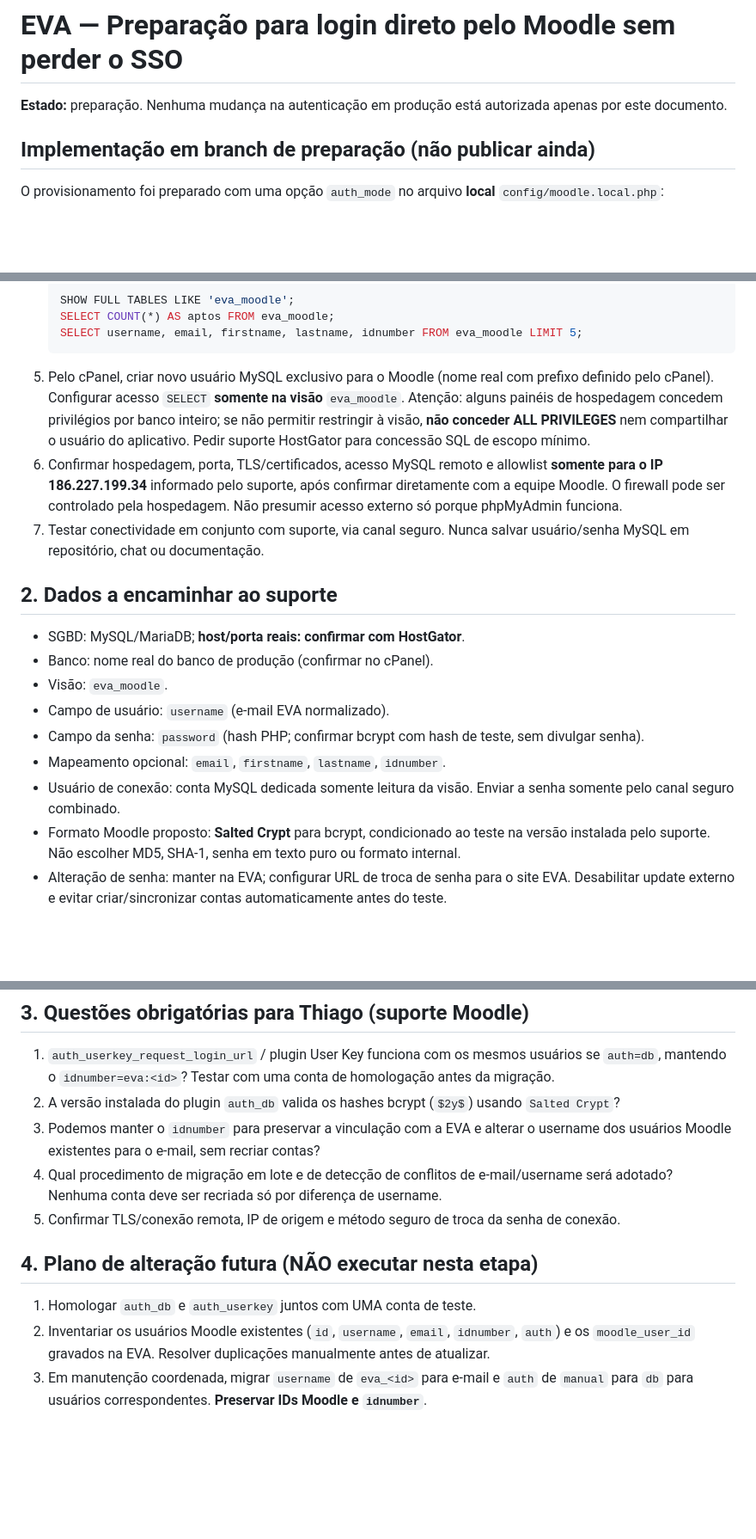
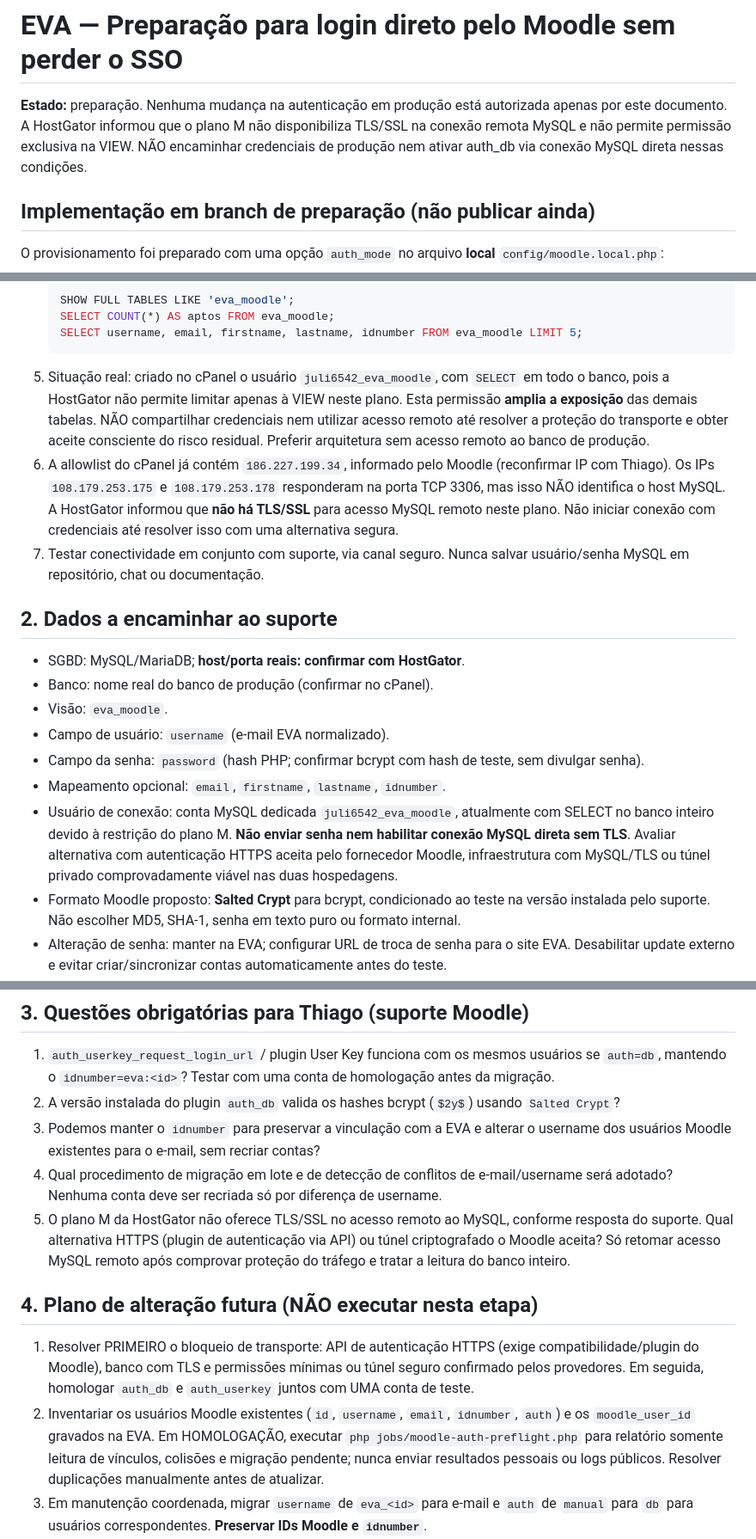
Before and after one commit to AlexssanderTnS/eva-plataform, a Markdown page: deployment/moodle-auth-db-preparacao.md, 3 parts joined by grey strips. Shown at 86% size. GitHub-like rendering; blank space fills up the shorter version.

Commit message:
docs: registra limites reais do plano M e bloqueio seguro da ativacao

````diff
--- a/deployment/moodle-auth-db-preparacao.md
+++ b/deployment/moodle-auth-db-preparacao.md
@@ -1,6 +1,6 @@
 # EVA — Preparação para login direto pelo Moodle sem perder o SSO
 
-**Estado:** preparação. Nenhuma mudança na autenticação em produção está autorizada apenas por este documento.
+**Estado:** preparação. Nenhuma mudança na autenticação em produção está autorizada apenas por este documento. A HostGator informou que o plano M não disponibiliza TLS/SSL na conexão remota MySQL e não permite permissão exclusiva na VIEW. NÃO encaminhar credenciais de produção nem ativar auth_db via conexão MySQL direta nessas condições.
 
 ## Implementação em branch de preparação (não publicar ainda)
 
@@ -39,8 +39,8 @@ Moodle autentica; compras, matrícula e controle de acesso permanecem na EVA/flu
    SELECT COUNT(*) AS aptos FROM eva_moodle;
    SELECT username, email, firstname, lastname, idnumber FROM eva_moodle LIMIT 5;
    ```
-5. Pelo cPanel, criar novo usuário MySQL exclusivo para o Moodle (nome real com prefixo definido pelo cPanel). Configurar acesso `SELECT` **somente na visão** `eva_moodle`. Atenção: alguns painéis de hospedagem concedem privilégios por banco inteiro; se não permitir restringir à visão, **não conceder ALL PRIVILEGES** nem compartilhar o usuário do aplicativo. Pedir suporte HostGator para concessão SQL de escopo mínimo.
-6. Confirmar hospedagem, porta, TLS/certificados, acesso MySQL remoto e allowlist **somente para o IP 186.227.199.34** informado pelo suporte, após confirmar diretamente com a equipe Moodle. O firewall pode ser controlado pela hospedagem. Não presumir acesso externo só porque phpMyAdmin funciona.
+5. Situação real: criado no cPanel o usuário `juli6542_eva_moodle`, com `SELECT` em todo o banco, pois a HostGator não permite limitar apenas à VIEW neste plano. Esta permissão **amplia a exposição** das demais tabelas. NÃO compartilhar credenciais nem utilizar acesso remoto até resolver a proteção do transporte e obter aceite consciente do risco residual. Preferir arquitetura sem acesso remoto ao banco de produção.
+6. A allowlist do cPanel já contém `186.227.199.34`, informado pelo Moodle (reconfirmar IP com Thiago). Os IPs `108.179.253.175` e `108.179.253.178` responderam na porta TCP 3306, mas isso NÃO identifica o host MySQL. A HostGator informou que **não há TLS/SSL** para acesso MySQL remoto neste plano. Não iniciar conexão com credenciais até resolver isso com uma alternativa segura.
 7. Testar conectividade em conjunto com suporte, via canal seguro. Nunca salvar usuário/senha MySQL em repositório, chat ou documentação.
 
 ## 2. Dados a encaminhar ao suporte
@@ -51,7 +51,7 @@ Moodle autentica; compras, matrícula e controle de acesso permanecem na EVA/flu
 - Campo de usuário: `username` (e-mail EVA normalizado).
 - Campo da senha: `password` (hash PHP; confirmar bcrypt com hash de teste, sem divulgar senha).
 - Mapeamento opcional: `email`, `firstname`, `lastname`, `idnumber`.
-- Usuário de conexão: conta MySQL dedicada somente leitura da visão. Enviar a senha somente pelo canal seguro combinado.
+- Usuário de conexão: conta MySQL dedicada `juli6542_eva_moodle`, atualmente com SELECT no banco inteiro devido à restrição do plano M. **Não enviar senha nem habilitar conexão MySQL direta sem TLS**. Avaliar alternativa com autenticação HTTPS aceita pelo fornecedor Moodle, infraestrutura com MySQL/TLS ou túnel privado comprovadamente viável nas duas hospedagens.
 - Formato Moodle proposto: **Salted Crypt** para bcrypt, condicionado ao teste na versão instalada pelo suporte. Não escolher MD5, SHA-1, senha em texto puro ou formato internal.
 - Alteração de senha: manter na EVA; configurar URL de troca de senha para o site EVA. Desabilitar update externo e evitar criar/sincronizar contas automaticamente antes do teste.
 
@@ -61,12 +61,12 @@ Moodle autentica; compras, matrícula e controle de acesso permanecem na EVA/flu
 2. A versão instalada do plugin `auth_db` valida os hashes bcrypt (`$2y$`) usando `Salted Crypt`?
 3. Podemos manter o `idnumber` para preservar a vinculação com a EVA e alterar o username dos usuários Moodle existentes para o e-mail, sem recriar contas?
 4. Qual procedimento de migração em lote e de detecção de conflitos de e-mail/username será adotado? Nenhuma conta deve ser recriada só por diferença de username.
-5. Confirmar TLS/conexão remota, IP de origem e método seguro de troca da senha de conexão.
+5. O plano M da HostGator não oferece TLS/SSL no acesso remoto ao MySQL, conforme resposta do suporte. Qual alternativa HTTPS (plugin de autenticação via API) ou túnel criptografado o Moodle aceita? Só retomar acesso MySQL remoto após comprovar proteção do tráfego e tratar a leitura do banco inteiro.
 
 ## 4. Plano de alteração futura (NÃO executar nesta etapa)
 
-1. Homologar `auth_db` e `auth_userkey` juntos com UMA conta de teste.
-2. Inventariar os usuários Moodle existentes (`id`, `username`, `email`, `idnumber`, `auth`) e os `moodle_user_id` gravados na EVA. Resolver duplicações manualmente antes de atualizar.
+1. Resolver PRIMEIRO o bloqueio de transporte: API de autenticação HTTPS (exige compatibilidade/plugin do Moodle), banco com TLS e permissões mínimas ou túnel seguro confirmado pelos provedores. Em seguida, homologar `auth_db` e `auth_userkey` juntos com UMA conta de teste.
+2. Inventariar os usuários Moodle existentes (`id`, `username`, `email`, `idnumber`, `auth`) e os `moodle_user_id` gravados na EVA. Em HOMOLOGAÇÃO, executar `php jobs/moodle-auth-preflight.php` para relatório somente leitura de vínculos, colisões e migração pendente; nunca enviar resultados pessoais ou logs públicos. Resolver duplicações manualmente antes de atualizar.
 3. Em manutenção coordenada, migrar `username` de `eva_<id>` para e-mail e `auth` de `manual` para `db` para usuários correspondentes. **Preservar IDs Moodle e `idnumber`**.
 4. Ajustar `evaMoodleCreateUser()` para os novos cadastros (username=e-mail, auth=db), mas manter `evaMoodleFindUserByEvaId()` como chave imutável. Tratar alterações de e-mail e a atualização do username com verificação de conflito.
 5. Testar login direto, SSO, alteração de senha EVA, usuários sem compra, matrícula após pagamento, acesso já comprado, bloqueio/exclusão e recuperação de conta.
````
Also changed, not shown: other parts of deployment/moodle-auth-db-preparacao.md (+1 -1 lines).
